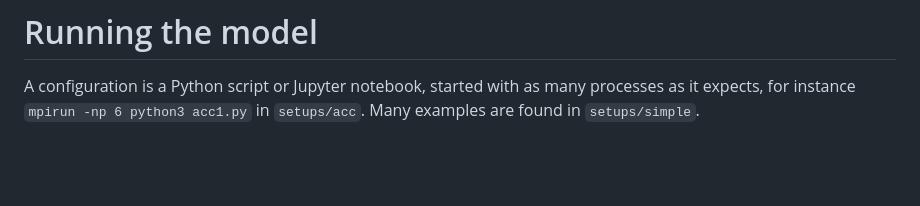
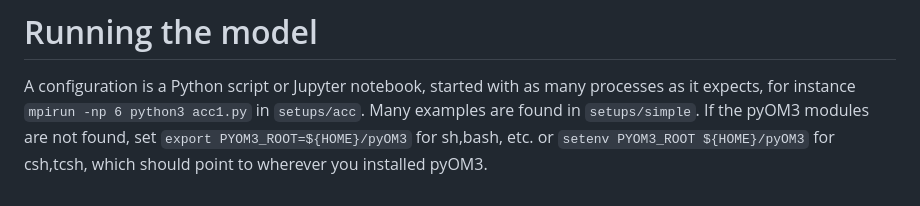
Before and after one commit to ceden/pyOM3, a Markdown page: README.md, the part around the change. GitHub-like rendering; blank space fills up the shorter version.

```diff
--- a/README.md
+++ b/README.md
@@ -123,4 +123,6 @@ On Linux they set the paths of these libraries in the `.so` files with `patchelf
 
 A configuration is a Python script or Jupyter notebook, started with as many processes
 as it expects, for instance `mpirun -np 6 python3 acc1.py` in `setups/acc`.
-Many examples are found in `setups/simple`.
+Many examples are found in `setups/simple`. If the pyOM3 modules are not found, set
+`export PYOM3_ROOT=${HOME}/pyOM3` for sh,bash, etc. or `setenv PYOM3_ROOT ${HOME}/pyOM3` for csh,tcsh,
+which should point to wherever you installed pyOM3.
```
